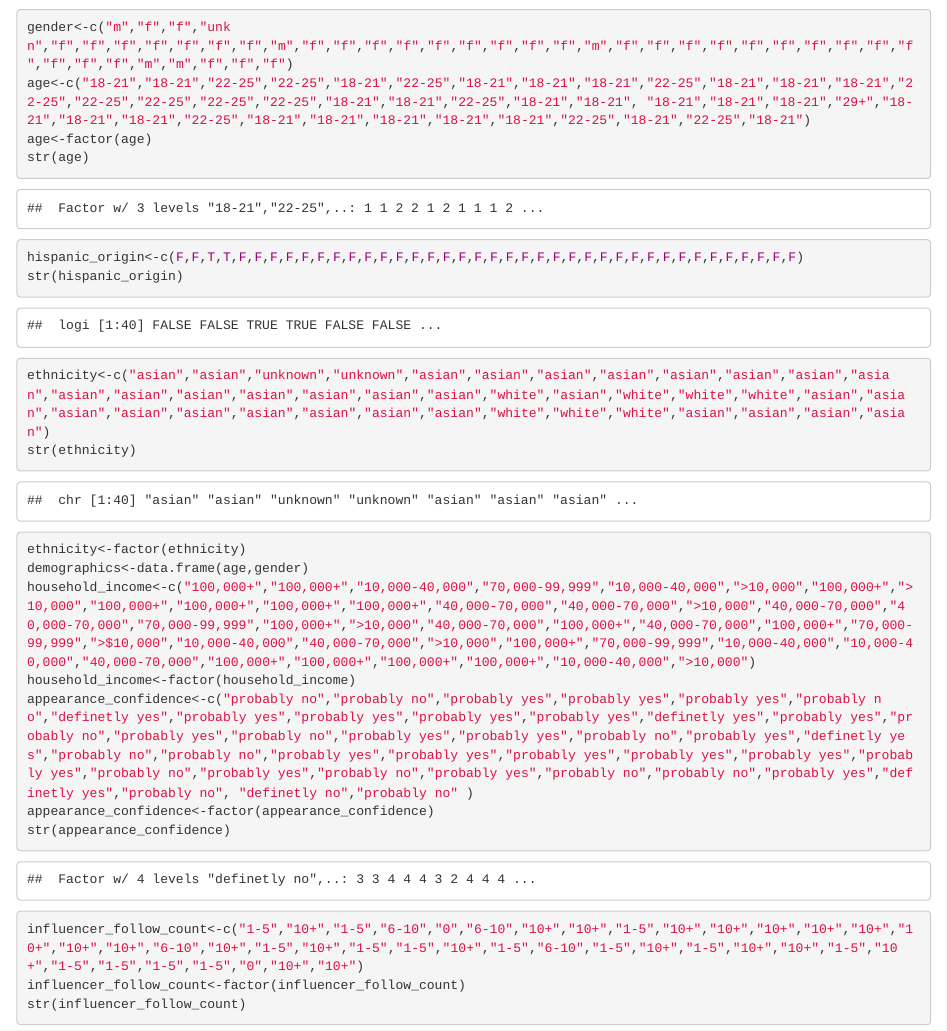
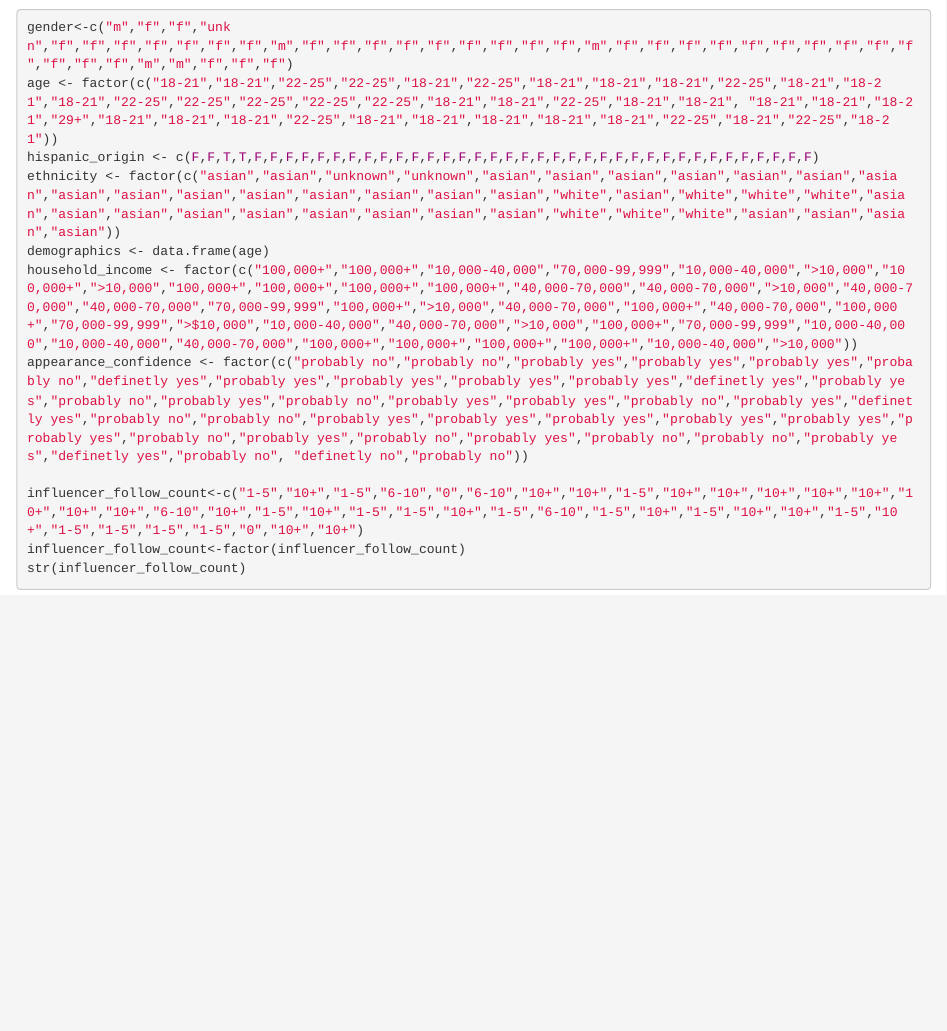
Before and after one commit to QMSS-GR5069-Spring2023/gr5069-homework-2-BWEALTHYE, an R Markdown document (honor_student_thesis/src/honor_thesis_new.Rmd): the page in a window 1100 px wide, from 610 px down. Rendered offline with R 4.5, knitr and Pandoc, with nearby package versions; some code elsewhere in the file could not run offline.

Commit message:
Reduced typying which could reduce erros and easier for debugging

````diff
--- a/honor_student_thesis/src/honor_thesis_new.Rmd
+++ b/honor_student_thesis/src/honor_thesis_new.Rmd
@@ -431,20 +431,13 @@ mod_conf2_int_out <- tidy(mod_conf2_int)
 #k) Recode Categorical Variable
 ```{r}
 gender<-c("m","f","f","unkn","f","f","f","f","f","f","f","m","f","f","f","f","f","f","f","f","f","m","f","f","f","f","f","f","f","f","f","f","f","f","f","m","m","f","f","f")
-age<-c("18-21","18-21","22-25","22-25","18-21","22-25","18-21","18-21","18-21","22-25","18-21","18-21","18-21","22-25","22-25","22-25","22-25","22-25","18-21","18-21","22-25","18-21","18-21", "18-21","18-21","18-21","29+","18-21","18-21","18-21","22-25","18-21","18-21","18-21","18-21","18-21","22-25","18-21","22-25","18-21")
-age<-factor(age)
-str(age)
-hispanic_origin<-c(F,F,T,T,F,F,F,F,F,F,F,F,F,F,F,F,F,F,F,F,F,F,F,F,F,F,F,F,F,F,F,F,F,F,F,F,F,F,F,F)
-str(hispanic_origin)
-ethnicity<-c("asian","asian","unknown","unknown","asian","asian","asian","asian","asian","asian","asian","asian","asian","asian","asian","asian","asian","asian","asian","white","asian","white","white","white","asian","asian","asian","asian","asian","asian","asian","asian","asian","white","white","white","asian","asian","asian","asian")
-str(ethnicity)
-ethnicity<-factor(ethnicity)
-demographics<-data.frame(age,gender)
-household_income<-c("100,000+","100,000+","10,000-40,000","70,000-99,999","10,000-40,000",">10,000","100,000+",">10,000","100,000+","100,000+","100,000+","100,000+","40,000-70,000","40,000-70,000",">10,000","40,000-70,000","40,000-70,000","70,000-99,999","100,000+",">10,000","40,000-70,000","100,000+","40,000-70,000","100,000+","70,000-99,999",">$10,000","10,000-40,000","40,000-70,000",">10,000","100,000+","70,000-99,999","10,000-40,000","10,000-40,000","40,000-70,000","100,000+","100,000+","100,000+","100,000+","10,000-40,000",">10,000")
-household_income<-factor(household_income)
-appearance_confidence<-c("probably no","probably no","probably yes","probably yes","probably yes","probably no","definetly yes","probably yes","probably yes","probably yes","probably yes","definetly yes","probably yes","probably no","probably yes","probably no","probably yes","probably yes","probably no","probably yes","definetly yes","probably no","probably no","probably yes","probably yes","probably yes","probably yes","probably yes","probably yes","probably no","probably yes","probably no","probably yes","probably no","probably no","probably yes","definetly yes","probably no", "definetly no","probably no" )
-appearance_confidence<-factor(appearance_confidence)
-str(appearance_confidence)
+age <- factor(c("18-21","18-21","22-25","22-25","18-21","22-25","18-21","18-21","18-21","22-25","18-21","18-21","18-21","22-25","22-25","22-25","22-25","22-25","18-21","18-21","22-25","18-21","18-21", "18-21","18-21","18-21","29+","18-21","18-21","18-21","22-25","18-21","18-21","18-21","18-21","18-21","22-25","18-21","22-25","18-21"))
+hispanic_origin <- c(F,F,T,T,F,F,F,F,F,F,F,F,F,F,F,F,F,F,F,F,F,F,F,F,F,F,F,F,F,F,F,F,F,F,F,F,F,F,F,F)
+ethnicity <- factor(c("asian","asian","unknown","unknown","asian","asian","asian","asian","asian","asian","asian","asian","asian","asian","asian","asian","asian","asian","asian","white","asian","white","white","white","asian","asian","asian","asian","asian","asian","asian","asian","asian","white","white","white","asian","asian","asian","asian"))
+demographics <- data.frame(age)
+household_income <- factor(c("100,000+","100,000+","10,000-40,000","70,000-99,999","10,000-40,000",">10,000","100,000+",">10,000","100,000+","100,000+","100,000+","100,000+","40,000-70,000","40,000-70,000",">10,000","40,000-70,000","40,000-70,000","70,000-99,999","100,000+",">10,000","40,000-70,000","100,000+","40,000-70,000","100,000+","70,000-99,999",">$10,000","10,000-40,000","40,000-70,000",">10,000","100,000+","70,000-99,999","10,000-40,000","10,000-40,000","40,000-70,000","100,000+","100,000+","100,000+","100,000+","10,000-40,000",">10,000"))
+appearance_confidence <- factor(c("probably no","probably no","probably yes","probably yes","probably yes","probably no","definetly yes","probably yes","probably yes","probably yes","probably yes","definetly yes","probably yes","probably no","probably yes","probably no","probably yes","probably yes","probably no","probably yes","definetly yes","probably no","probably no","probably yes","probably yes","probably yes","probably yes","probably yes","probably yes","probably no","probably yes","probably no","probably yes","probably no","probably no","probably yes","definetly yes","probably no", "definetly no","probably no"))
+
 influencer_follow_count<-c("1-5","10+","1-5","6-10","0","6-10","10+","10+","1-5","10+","10+","10+","10+","10+","10+","10+","10+","6-10","10+","1-5","10+","1-5","1-5","10+","1-5","6-10","1-5","10+","1-5","10+","10+","1-5","10+","1-5","1-5","1-5","1-5","0","10+","10+")
 influencer_follow_count<-factor(influencer_follow_count)
 str(influencer_follow_count)
````
